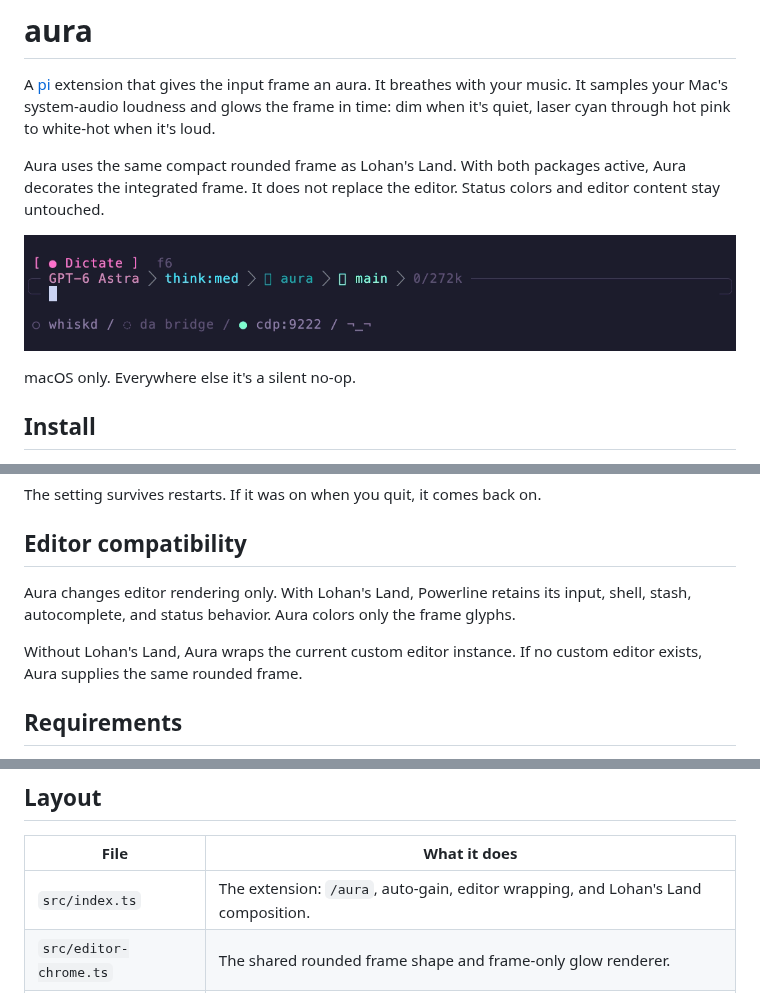
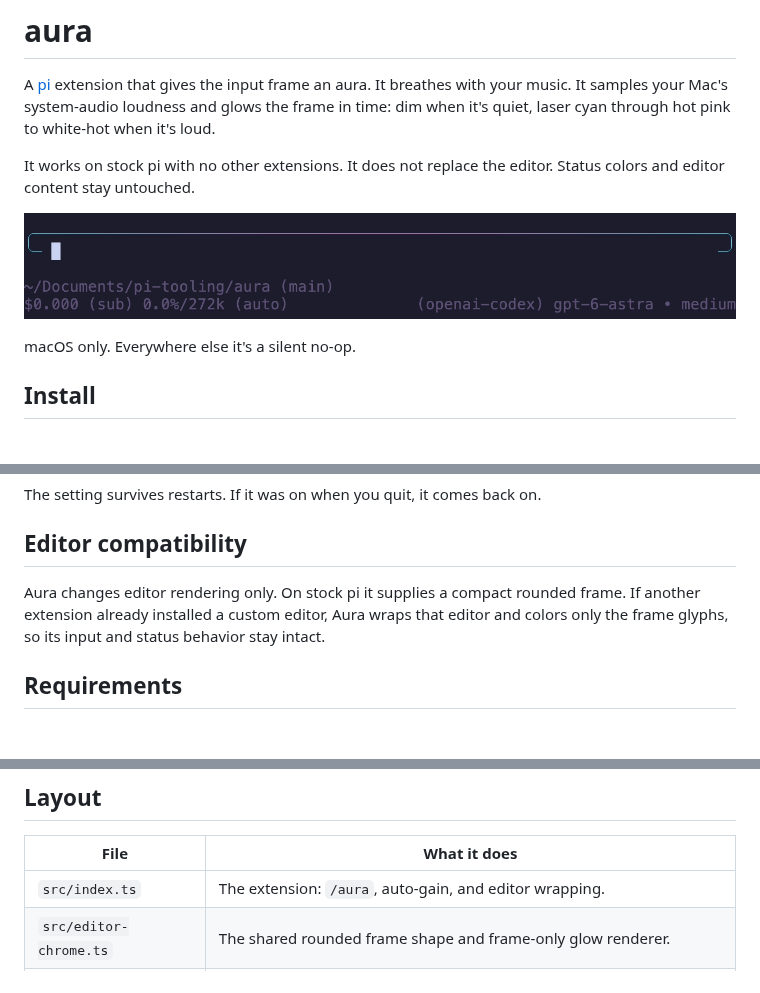
Before and after one commit to Jeecabs/aura, a Markdown page: README.md, 3 parts joined by grey strips. GitHub-like rendering; pictures changed too: demo.gif; blank space fills up the shorter version.

Commit message:
docs: stock pi demo, drop unreleased package refs

```diff
--- a/README.md
+++ b/README.md
@@ -6,7 +6,7 @@
 
 A [pi](https://github.com/badlogic/pi-mono) extension that gives the input frame an aura. It breathes with your music. It samples your Mac's system-audio loudness and glows the frame in time: dim when it's quiet, laser cyan through hot pink to white-hot when it's loud.
 
-Aura uses the same compact rounded frame as Lohan's Land. With both packages active, Aura decorates the integrated frame. It does not replace the editor. Status colors and editor content stay untouched.
+It works on stock pi with no other extensions. It does not replace the editor. Status colors and editor content stay untouched.
 
 <p align="center">
   <img src="demo.gif" alt="The pi input frame glowing cyan and pink in time with music">
@@ -50,9 +50,7 @@ The setting survives restarts. If it was on when you quit, it comes back on.
 
 ## Editor compatibility
 
-Aura changes editor rendering only. With Lohan's Land, Powerline retains its input, shell, stash, autocomplete, and status behavior. Aura colors only the frame glyphs.
-
-Without Lohan's Land, Aura wraps the current custom editor instance. If no custom editor exists, Aura supplies the same rounded frame.
+Aura changes editor rendering only. On stock pi it supplies a compact rounded frame. If another extension already installed a custom editor, Aura wraps that editor and colors only the frame glyphs, so its input and status behavior stay intact.
 
 
 ## Requirements
@@ -77,6 +75,6 @@ There's only one honest signal here, loudness, so it's shown as one thing: inten
 
 | File | What it does |
 | --- | --- |
-| `src/index.ts` | The extension: `/aura`, auto-gain, editor wrapping, and Lohan's Land composition. |
+| `src/index.ts` | The extension: `/aura`, auto-gain, and editor wrapping. |
 | `src/editor-chrome.ts` | The shared rounded frame shape and frame-only glow renderer. |
 | `src/system-audio.ts` | `SystemAudioSampler`, compiles and runs the Swift helper, exposes a `db()` reading. |
```
Also changed, not shown: 2 other files.
